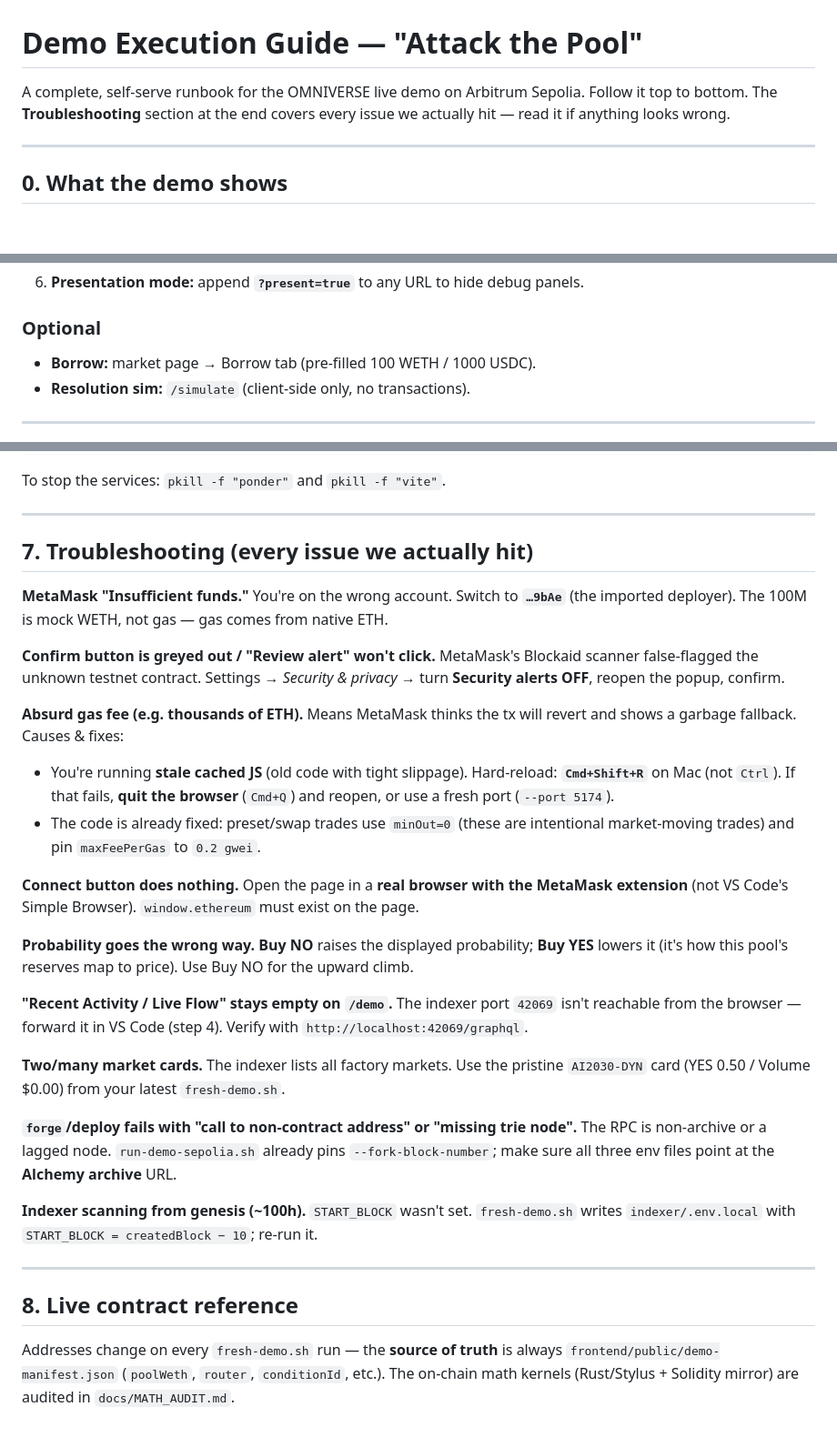
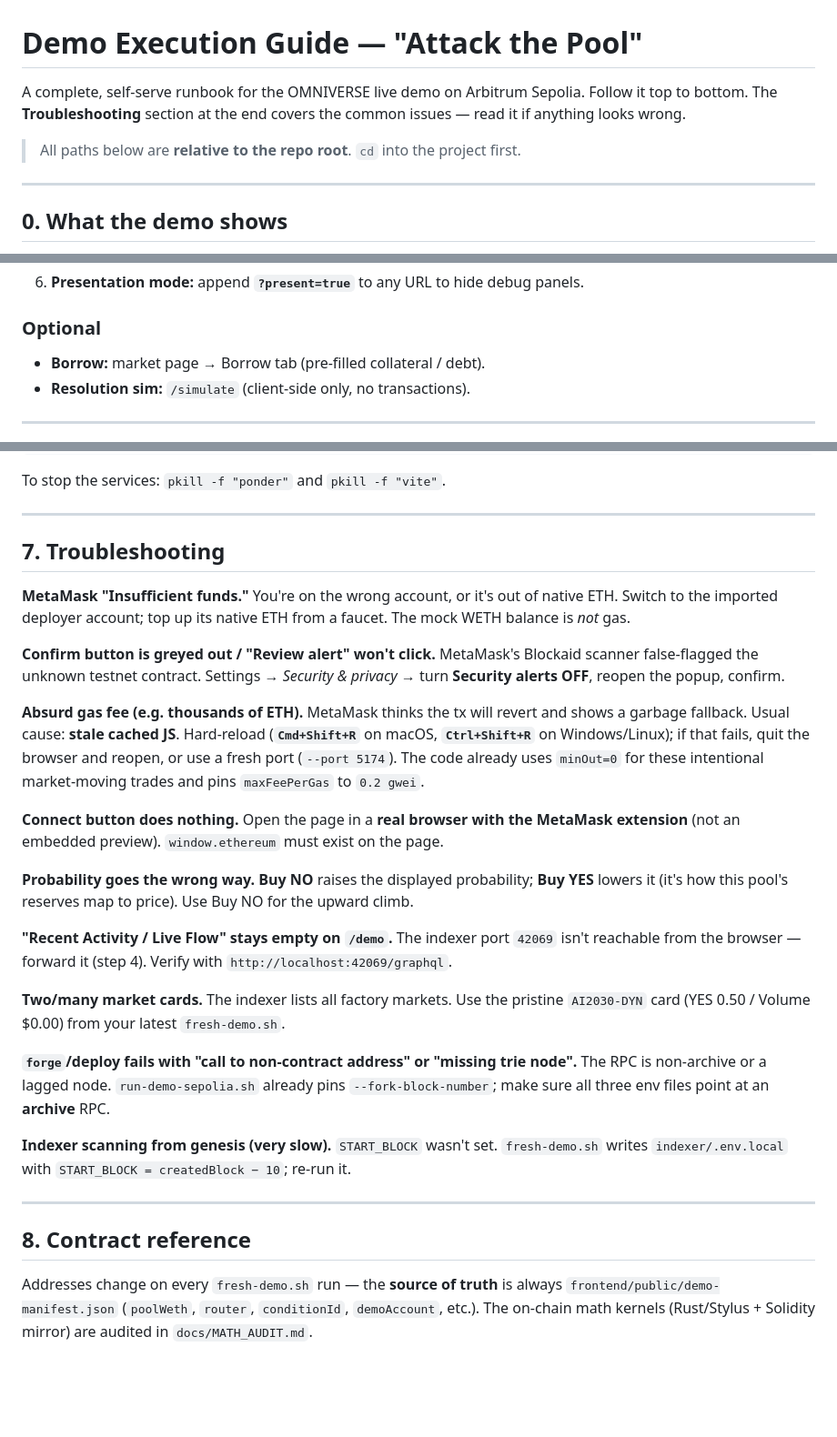
Before and after one commit to Sarnav07/omniverse, a Markdown page: DEMO_EXECUTION_GUIDE.md, 3 parts joined by grey strips. Shown at 91% size. Rendered like a GitHub page; blank space fills up the shorter version.

```diff
--- a/DEMO_EXECUTION_GUIDE.md
+++ b/DEMO_EXECUTION_GUIDE.md
@@ -1,8 +1,10 @@
 # Demo Execution Guide — "Attack the Pool"
 
 A complete, self-serve runbook for the OMNIVERSE live demo on Arbitrum Sepolia.
-Follow it top to bottom. The **Troubleshooting** section at the end covers every
-issue we actually hit — read it if anything looks wrong.
+Follow it top to bottom. The **Troubleshooting** section at the end covers the common
+issues — read it if anything looks wrong.
+
+> All paths below are **relative to the repo root**. `cd` into the project first.
 
 ---
 
@@ -142,7 +164,7 @@ GraphQL playground. If it can't connect, `42069` isn't forwarded.
 6. **Presentation mode:** append **`?present=true`** to any URL to hide debug panels.
 
 ### Optional
-- **Borrow:** market page → Borrow tab (pre-filled 100 WETH / 1000 USDC).
+- **Borrow:** market page → Borrow tab (pre-filled collateral / debt).
 - **Resolution sim:** `/simulate` (client-side only, no transactions).
 
 ---
@@ -166,48 +188,46 @@ To stop the services: `pkill -f "ponder"` and `pkill -f "vite"`.
 
 ---
 
-## 7. Troubleshooting (every issue we actually hit)
+## 7. Troubleshooting
 
-**MetaMask "Insufficient funds."** You're on the wrong account. Switch to **`…9bAe`**
-(the imported deployer). The 100M is mock WETH, not gas — gas comes from native ETH.
+**MetaMask "Insufficient funds."** You're on the wrong account, or it's out of native ETH.
+Switch to the imported deployer account; top up its native ETH from a faucet. The mock WETH
+balance is *not* gas.
 
-**Confirm button is greyed out / "Review alert" won't click.** MetaMask's Blockaid
-scanner false-flagged the unknown testnet contract. Settings → *Security & privacy* →
-turn **Security alerts OFF**, reopen the popup, confirm.
+**Confirm button is greyed out / "Review alert" won't click.** MetaMask's Blockaid scanner
+false-flagged the unknown testnet contract. Settings → *Security & privacy* → turn
+**Security alerts OFF**, reopen the popup, confirm.
 
-**Absurd gas fee (e.g. thousands of ETH).** Means MetaMask thinks the tx will revert and
-shows a garbage fallback. Causes & fixes:
-- You're running **stale cached JS** (old code with tight slippage). Hard-reload:
-  **`Cmd+Shift+R`** on Mac (not `Ctrl`). If that fails, **quit the browser** (`Cmd+Q`) and
-  reopen, or use a fresh port (`--port 5174`).
-- The code is already fixed: preset/swap trades use `minOut=0` (these are intentional
-  market-moving trades) and pin `maxFeePerGas` to `0.2 gwei`.
+**Absurd gas fee (e.g. thousands of ETH).** MetaMask thinks the tx will revert and shows a
+garbage fallback. Usual cause: **stale cached JS**. Hard-reload (**`Cmd+Shift+R`** on macOS,
+**`Ctrl+Shift+R`** on Windows/Linux); if that fails, quit the browser and reopen, or use a
+fresh port (`--port 5174`). The code already uses `minOut=0` for these intentional
+market-moving trades and pins `maxFeePerGas` to `0.2 gwei`.
 
 **Connect button does nothing.** Open the page in a **real browser with the MetaMask
-extension** (not VS Code's Simple Browser). `window.ethereum` must exist on the page.
+extension** (not an embedded preview). `window.ethereum` must exist on the page.
 
 **Probability goes the wrong way.** **Buy NO** raises the displayed probability; **Buy YES**
 lowers it (it's how this pool's reserves map to price). Use Buy NO for the upward climb.
 
-**"Recent Activity / Live Flow" stays empty on `/demo`.** The indexer port `42069`
-isn't reachable from the browser — forward it in VS Code (step 4). Verify with
-`http://localhost:42069/graphql`.
+**"Recent Activity / Live Flow" stays empty on `/demo`.** The indexer port `42069` isn't
+reachable from the browser — forward it (step 4). Verify with `http://localhost:42069/graphql`.
 
 **Two/many market cards.** The indexer lists all factory markets. Use the pristine
 `AI2030-DYN` card (YES 0.50 / Volume $0.00) from your latest `fresh-demo.sh`.
 
 **`forge`/deploy fails with "call to non-contract address" or "missing trie node".** The
 RPC is non-archive or a lagged node. `run-demo-sepolia.sh` already pins
-`--fork-block-number`; make sure all three env files point at the **Alchemy archive** URL.
+`--fork-block-number`; make sure all three env files point at an **archive** RPC.
 
-**Indexer scanning from genesis (~100h).** `START_BLOCK` wasn't set. `fresh-demo.sh`
+**Indexer scanning from genesis (very slow).** `START_BLOCK` wasn't set. `fresh-demo.sh`
 writes `indexer/.env.local` with `START_BLOCK = createdBlock − 10`; re-run it.
 
 ---
 
-## 8. Live contract reference
+## 8. Contract reference
 
 Addresses change on every `fresh-demo.sh` run — the **source of truth** is always
-`frontend/public/demo-manifest.json` (`poolWeth`, `router`, `conditionId`, etc.).
-The on-chain math kernels (Rust/Stylus + Solidity mirror) are audited in
+`frontend/public/demo-manifest.json` (`poolWeth`, `router`, `conditionId`, `demoAccount`,
+etc.). The on-chain math kernels (Rust/Stylus + Solidity mirror) are audited in
 `docs/MATH_AUDIT.md`.
```
Also changed, not shown: other parts of DEMO_EXECUTION_GUIDE.md (+72 -52 lines).
